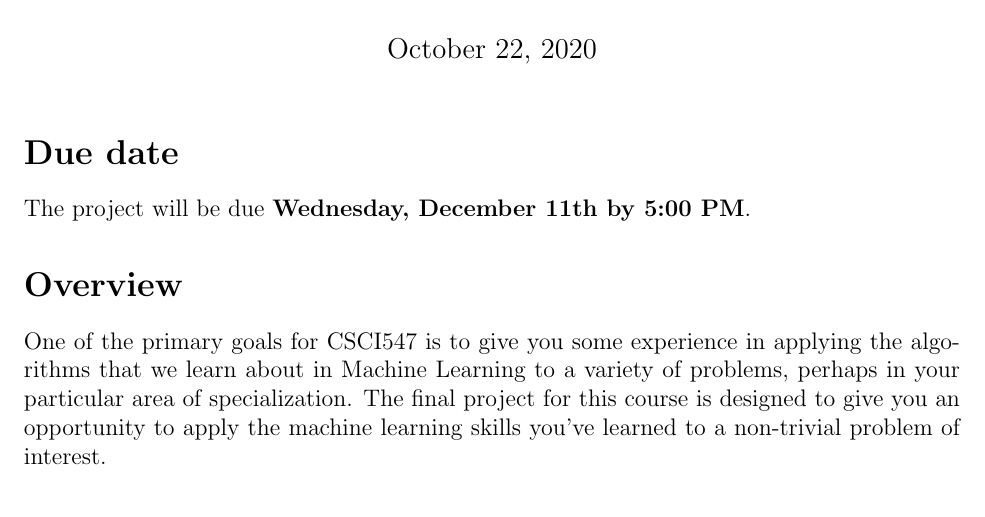
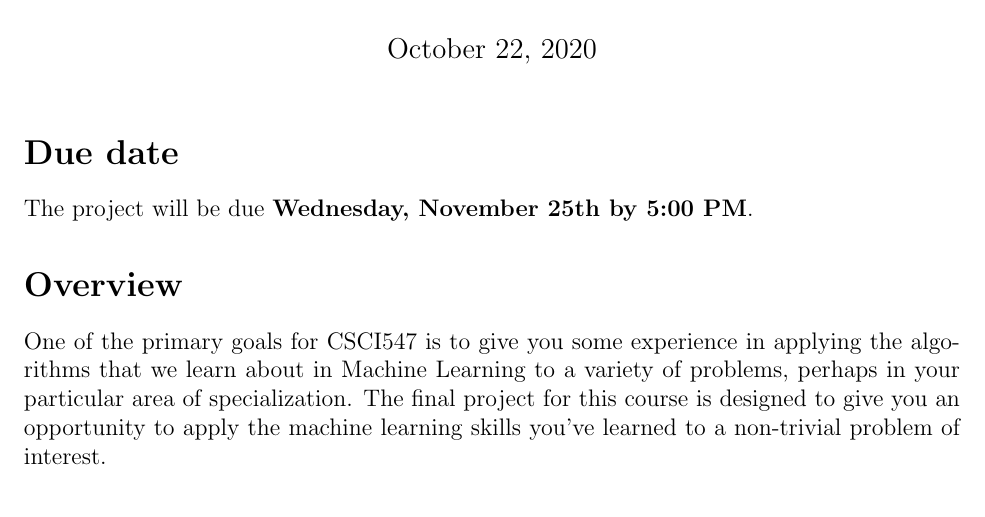
Before and after one commit to rcdixon/Grad-Project, a LaTeX document (grad_project.tex): part of page 1 of 2, cut so that both start at the same text. Compiled offline with pdfLaTeX.

Commit message:
Updated document due date

```diff
--- a/grad_project.tex
+++ b/grad_project.tex
@@ -6,7 +6,7 @@
 \maketitle
 
 \section*{Due date}
-The project will be due {\bf Wednesday, December 11th by 5:00 PM}.
+The project will be due {\bf Wednesday, November 25th by 5:00 PM}.
 
 \section*{Overview}
 One of the primary goals for CSCI547 is to give you some experience in applying the algorithms that we learn about in Machine Learning to a variety of problems, perhaps in your particular area of specialization.  The final project for this course is designed to give you an opportunity to apply the machine learning skills you've learned to a non-trivial problem of interest.
```
Also changed, not shown: grad_project.pdf.
